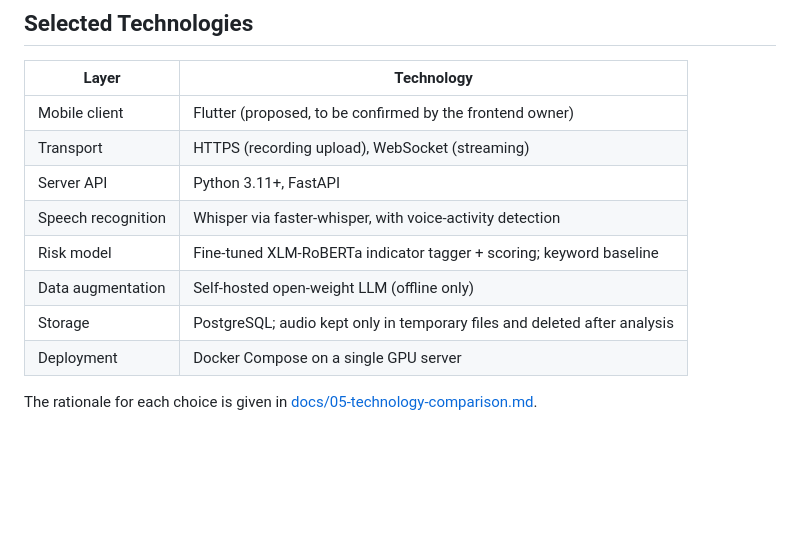
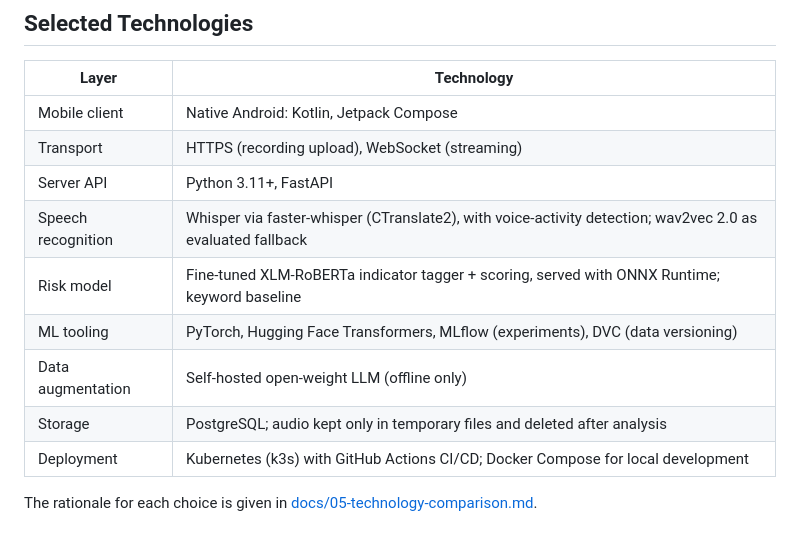
Before and after one commit to NikAlexan/veritalk, a Markdown page: README.md, the part around the change. Rendered like a GitHub page; blank space fills up the shorter version.

```diff
--- a/README.md
+++ b/README.md
@@ -44,13 +44,14 @@ The full proposal is available in [docs/01-proposal.md](docs/01-proposal.md).
 
 | Layer | Technology |
 | --- | --- |
-| Mobile client | Flutter (proposed, to be confirmed by the frontend owner) |
+| Mobile client | Native Android: Kotlin, Jetpack Compose |
 | Transport | HTTPS (recording upload), WebSocket (streaming) |
 | Server API | Python 3.11+, FastAPI |
-| Speech recognition | Whisper via faster-whisper, with voice-activity detection |
-| Risk model | Fine-tuned XLM-RoBERTa indicator tagger + scoring; keyword baseline |
+| Speech recognition | Whisper via faster-whisper (CTranslate2), with voice-activity detection; wav2vec 2.0 as evaluated fallback |
+| Risk model | Fine-tuned XLM-RoBERTa indicator tagger + scoring, served with ONNX Runtime; keyword baseline |
+| ML tooling | PyTorch, Hugging Face Transformers, MLflow (experiments), DVC (data versioning) |
 | Data augmentation | Self-hosted open-weight LLM (offline only) |
 | Storage | PostgreSQL; audio kept only in temporary files and deleted after analysis |
-| Deployment | Docker Compose on a single GPU server |
+| Deployment | Kubernetes (k3s) with GitHub Actions CI/CD; Docker Compose for local development |
 
 The rationale for each choice is given in [docs/05-technology-comparison.md](docs/05-technology-comparison.md).
```
Also changed, not shown: docs/05-technology-comparison.md (+35 -24 lines).
